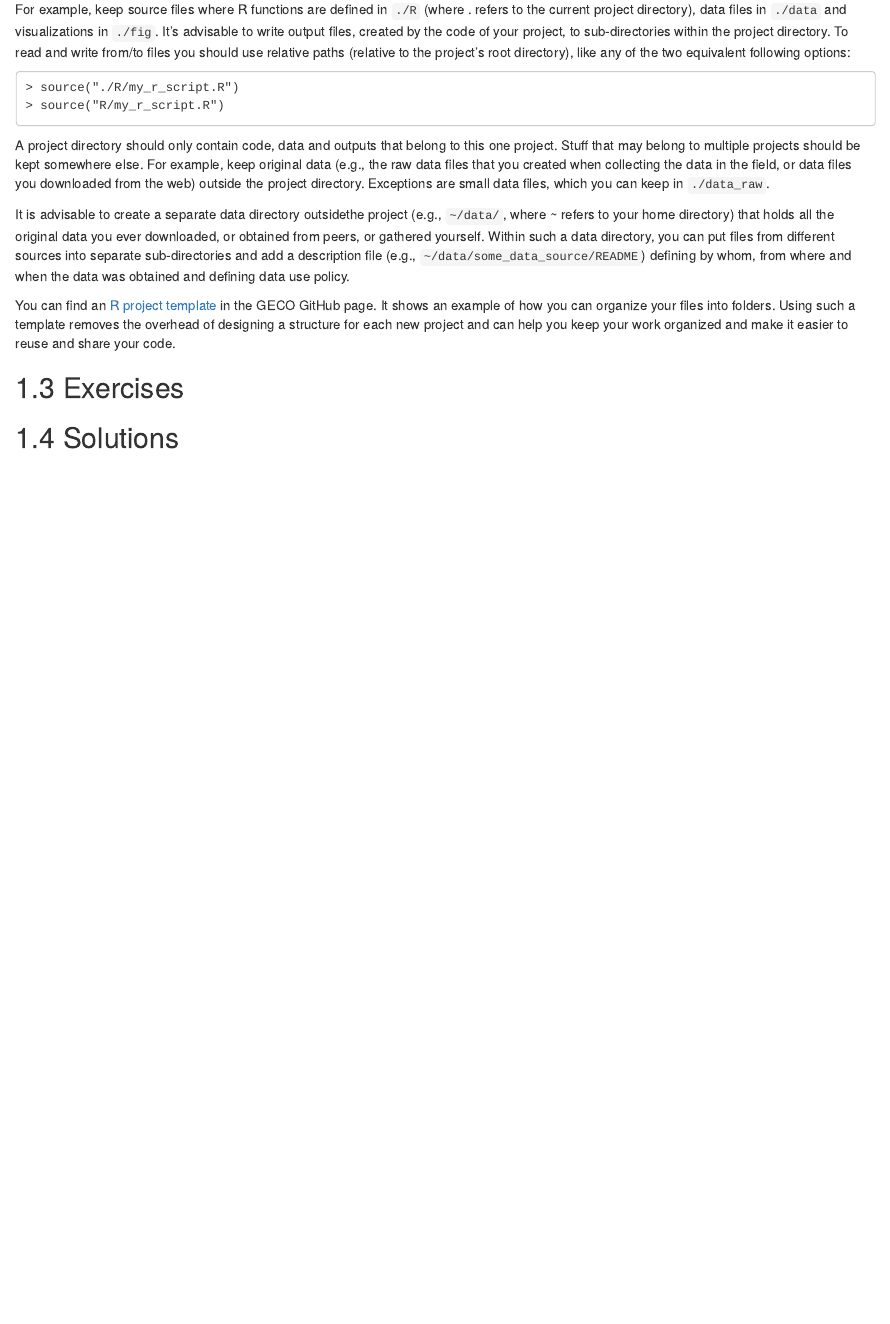
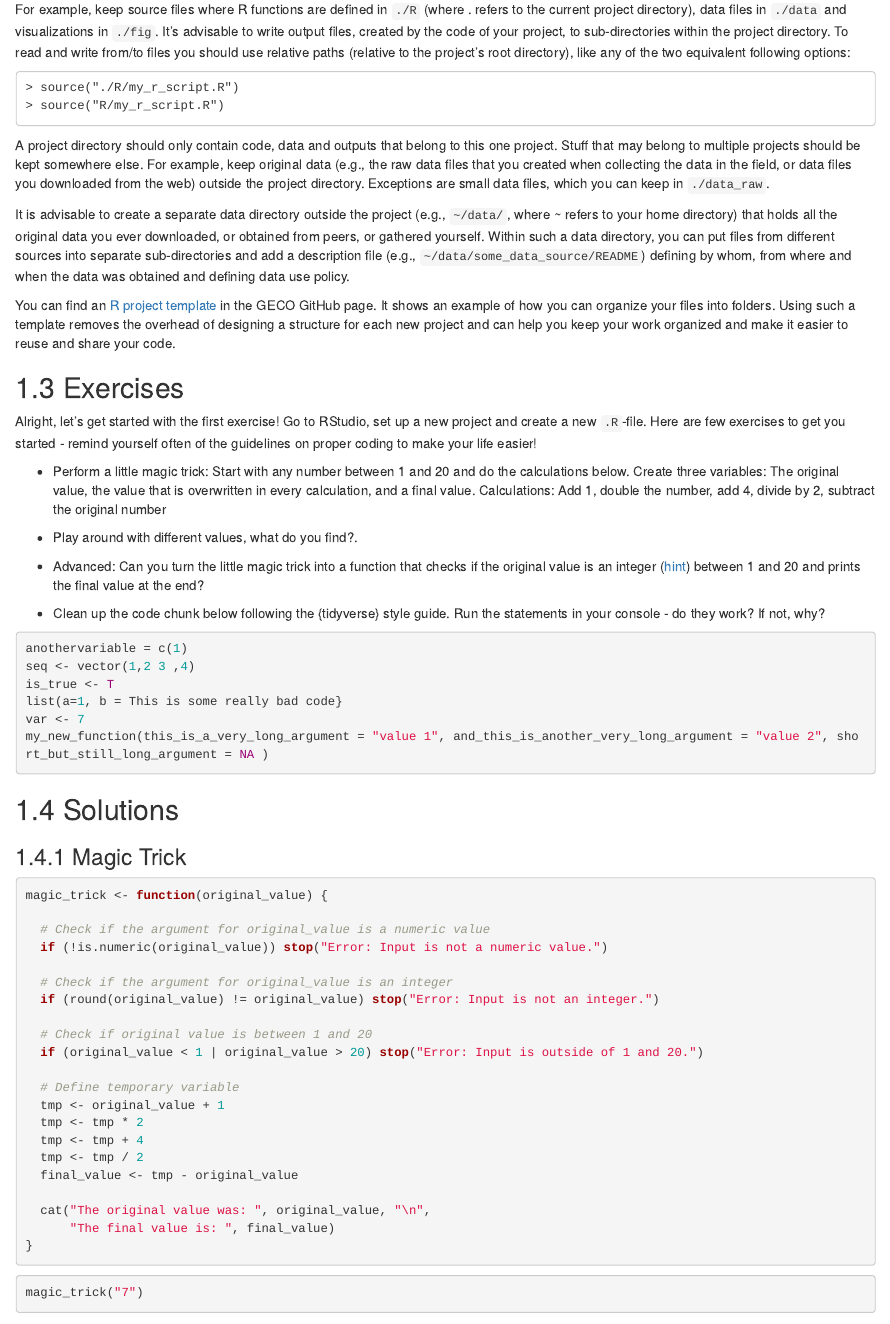
Before and after one commit to geco-bern/agds, an R Markdown document (01-getting_started.Rmd): the page in a window 1100 px wide, from 12300 px down. Rendered offline with R 4.5, knitr and Pandoc, with nearby package versions; drawn as R Markdown's standard HTML page in place of the format the file asks for; some code elsewhere in the file could not run offline.

Commit message:
added exercises and solutions ch01

````diff
--- a/01-getting_started.Rmd
+++ b/01-getting_started.Rmd
@@ -487,10 +487,58 @@ For example, keep source files where R functions are defined in `./R` (where . r
 
 A project directory should only contain code, data and outputs that belong to this one project. Stuff that may belong to multiple projects should be kept somewhere else. For example, keep original data (e.g., the raw data files that you created when collecting the data in the field, or data files you downloaded from the web) outside the project directory. Exceptions are small data files, which you can keep in `./data_raw`.
 
-It is advisable to create a separate data directory outsidethe project (e.g., `~/data/`, where \~ refers to your home directory) that holds all the original data you ever downloaded, or obtained from peers, or gathered yourself. Within such a data directory, you can put files from different sources into separate sub-directories and add a description file (e.g., `~/data/some_data_source/README`) defining by whom, from where and when the data was obtained and defining data use policy.
+It is advisable to create a separate data directory outside the project (e.g., `~/data/`, where \~ refers to your home directory) that holds all the original data you ever downloaded, or obtained from peers, or gathered yourself. Within such a data directory, you can put files from different sources into separate sub-directories and add a description file (e.g., `~/data/some_data_source/README`) defining by whom, from where and when the data was obtained and defining data use policy.
 
 You can find an [R project template](https://github.com/computationales/R_proj_template) in the GECO GitHub page. It shows an example of how you can organize your files into folders. Using such a template removes the overhead of designing a structure for each new project and can help you keep your work organized and make it easier to reuse and share your code.
 
 ## Exercises
 
+Alright, let's get started with the first exercise! Go to RStudio, set up a new project and create a new `.R`-file. Here are few exercises to get you started - remind yourself often of the guidelines on proper coding to make your life easier!
+
+-   Perform a little magic trick: Start with any number between 1 and 20 and do the calculations below. Create three variables: The original value, the value that is overwritten in every calculation, and a final value. Calculations: Add 1, double the number, add 4, divide by 2, subtract the original number
+
+-   Play around with different values, what do you find?.
+
+-   Advanced: Can you turn the little magic trick into a function that checks if the original value is an integer ([hint](https://statisticsglobe.com/check-if-number-is-integer-in-r)) between 1 and 20 and prints the final value at the end?
+
+-   Clean up the code chunk below following the {tidyverse} style guide. Run the statements in your console - do they work? If not, why?
+
+```{r eval=FALSE}
+anothervariable = c(1)
+seq <- vector(1,2 3 ,4)
+is_true <- T
+list(a=1, b = This is some really bad code}
+var <- 7
+my_new_function(this_is_a_very_long_argument = "value 1", and_this_is_another_very_long_argument = "value 2", short_but_still_long_argument = NA )
+```
+
+
 ## Solutions
+
+### Magic Trick
+```{r}
+magic_trick <- function(original_value) {
+
+  # Check if the argument for original_value is a numeric value
+  if (!is.numeric(original_value)) stop("Error: Input is not a numeric value.")
+
+  # Check if the argument for original_value is an integer
+  if (round(original_value) != original_value) stop("Error: Input is not an integer.")
+
+  # Check if original value is between 1 and 20
+  if (original_value < 1 | original_value > 20) stop("Error: Input is outside of 1 and 20.")
+
+  # Define temporary variable
+  tmp <- original_value + 1
+  tmp <- tmp * 2
+  tmp <- tmp + 4
+  tmp <- tmp / 2
+  final_value <- tmp - original_value
+
+  cat("The original value was: ", original_value, "\n",
+      "The final value is: ", final_value)
+}
+```
+
+```{r}
+magic_trick("7")
````
Also changed, not shown: 01-getting_started.Rmd (27 more changed lines).
